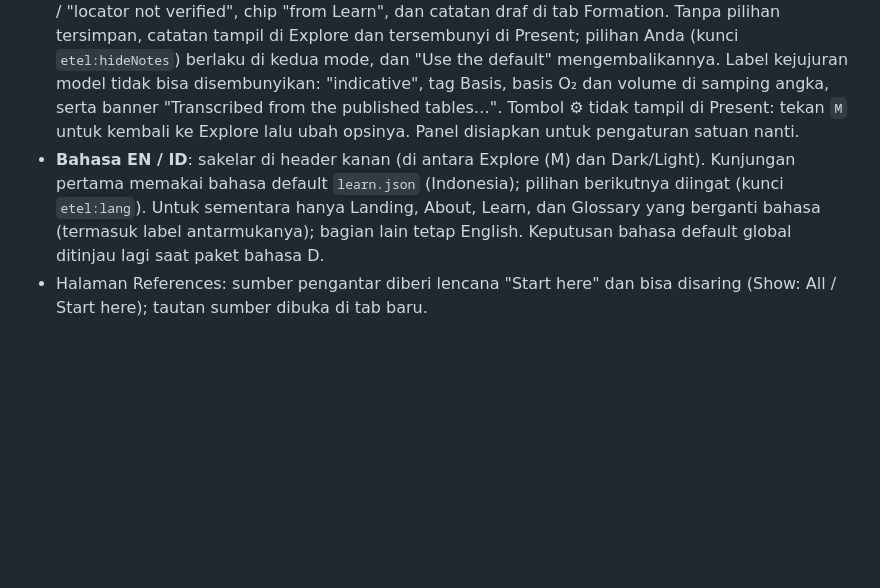
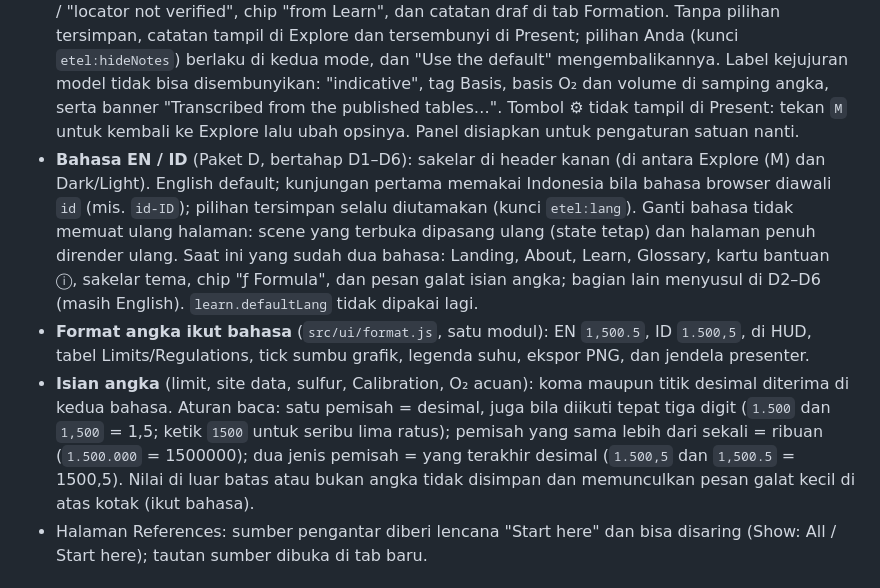
Before and after one commit to muhammad-afifani/3D-Motion-Presentation, a Markdown page: README.md, the part around the change. GitHub-like rendering; blank space fills up the shorter version.

```diff
--- a/README.md
+++ b/README.md
@@ -28,7 +28,9 @@ Alamat tanpa hash (atau `#/`) kini membuka **landing** (halaman Start). Untuk la
 - Isi teks dari `content/learn.json` (dua bahasa, berstatus draf `reviewed: false`). File ini bisa diedit di `dist/content/` tanpa build ulang; bila rusak atau tidak ada, dipakai salinan bawaan (chunk terpisah). Bila keduanya gagal, landing tampil minimal dalam English.
 - **Bantuan ⓘ (Bagian C)**: ikon ⓘ kecil di kotak angka HUD, slider dan tombol, judul panel (Calibration, Assumptions, kartu Basis), legenda warna, navigasi kiri (per kelompok), dan header (sakelar, lencana Model OK) membuka kartu bantuan kecil: satu kalimat "apa ini", cara membaca atau apa yang mengubahnya, dan tautan Read more ke Glossary (overlay; Esc kembali ke scene) atau pelajaran Learn (tombol "← Back to the scene"). Esc atau klik di luar menutup; hanya satu kartu terbuka. ⓘ tidak tampil di Present dan tidak ikut PNG (S), dan tidak menambah tombol cepat. Teks dua bahasa di `content/help.json` (bisa diedit di `dist/content/` tanpa build ulang; berstatus draf `reviewed: false`, kartu menampilkan tanda Draft sampai diubah menjadi `true`). Grafik memakai ⓘ Chart guide (bukan help.json). Elemen yang sengaja tidak diberi bantuan tercatat di `src/state/helpIds.js`.
 - **Settings ⚙ dan Hide working notes**: ikon gir di header kanan (setelah sakelar Dark/Light) membuka popover kecil, bukan halaman. Isinya saat ini satu opsi, **Hide working notes**, yang menyembunyikan catatan kerja: banner draf Learn, tanda Draft di kartu bantuan, tanda "to verify" / "locator not verified", chip "from Learn", dan catatan draf di tab Formation. Tanpa pilihan tersimpan, catatan tampil di Explore dan tersembunyi di Present; pilihan Anda (kunci `etel:hideNotes`) berlaku di kedua mode, dan "Use the default" mengembalikannya. Label kejujuran model tidak bisa disembunyikan: "indicative", tag Basis, basis O₂ dan volume di samping angka, serta banner "Transcribed from the published tables…". Tombol ⚙ tidak tampil di Present: tekan `M` untuk kembali ke Explore lalu ubah opsinya. Panel disiapkan untuk pengaturan satuan nanti.
-- **Bahasa EN / ID**: sakelar di header kanan (di antara Explore (M) dan Dark/Light). Kunjungan pertama memakai bahasa default `learn.json` (Indonesia); pilihan berikutnya diingat (kunci `etel:lang`). Untuk sementara hanya Landing, About, Learn, dan Glossary yang berganti bahasa (termasuk label antarmukanya); bagian lain tetap English. Keputusan bahasa default global ditinjau lagi saat paket bahasa D.
+- **Bahasa EN / ID** (Paket D, bertahap D1–D6): sakelar di header kanan (di antara Explore (M) dan Dark/Light). English default; kunjungan pertama memakai Indonesia bila bahasa browser diawali `id` (mis. `id-ID`); pilihan tersimpan selalu diutamakan (kunci `etel:lang`). Ganti bahasa tidak memuat ulang halaman: scene yang terbuka dipasang ulang (state tetap) dan halaman penuh dirender ulang. Saat ini yang sudah dua bahasa: Landing, About, Learn, Glossary, kartu bantuan ⓘ, sakelar tema, chip "ƒ Formula", dan pesan galat isian angka; bagian lain menyusul di D2–D6 (masih English). `learn.defaultLang` tidak dipakai lagi.
+- **Format angka ikut bahasa** (`src/ui/format.js`, satu modul): EN `1,500.5`, ID `1.500,5`, di HUD, tabel Limits/Regulations, tick sumbu grafik, legenda suhu, ekspor PNG, dan jendela presenter.
+- **Isian angka** (limit, site data, sulfur, Calibration, O₂ acuan): koma maupun titik desimal diterima di kedua bahasa. Aturan baca: satu pemisah = desimal, juga bila diikuti tepat tiga digit (`1.500` dan `1,500` = 1,5; ketik `1500` untuk seribu lima ratus); pemisah yang sama lebih dari sekali = ribuan (`1.500.000` = 1500000); dua jenis pemisah = yang terakhir desimal (`1.500,5` dan `1,500.5` = 1500,5). Nilai di luar batas atau bukan angka tidak disimpan dan memunculkan pesan galat kecil di atas kotak (ikut bahasa).
 - Halaman References: sumber pengantar diberi lencana "Start here" dan bisa disaring (Show: All / Start here); tautan sumber dibuka di tab baru.
 
 ## Explore dan Present (tombol M)
```
Also changed, not shown: CLAUDE.md (+11 -6 lines), docs/PADANAN_ISTILAH.md (+10 -0 lines).
